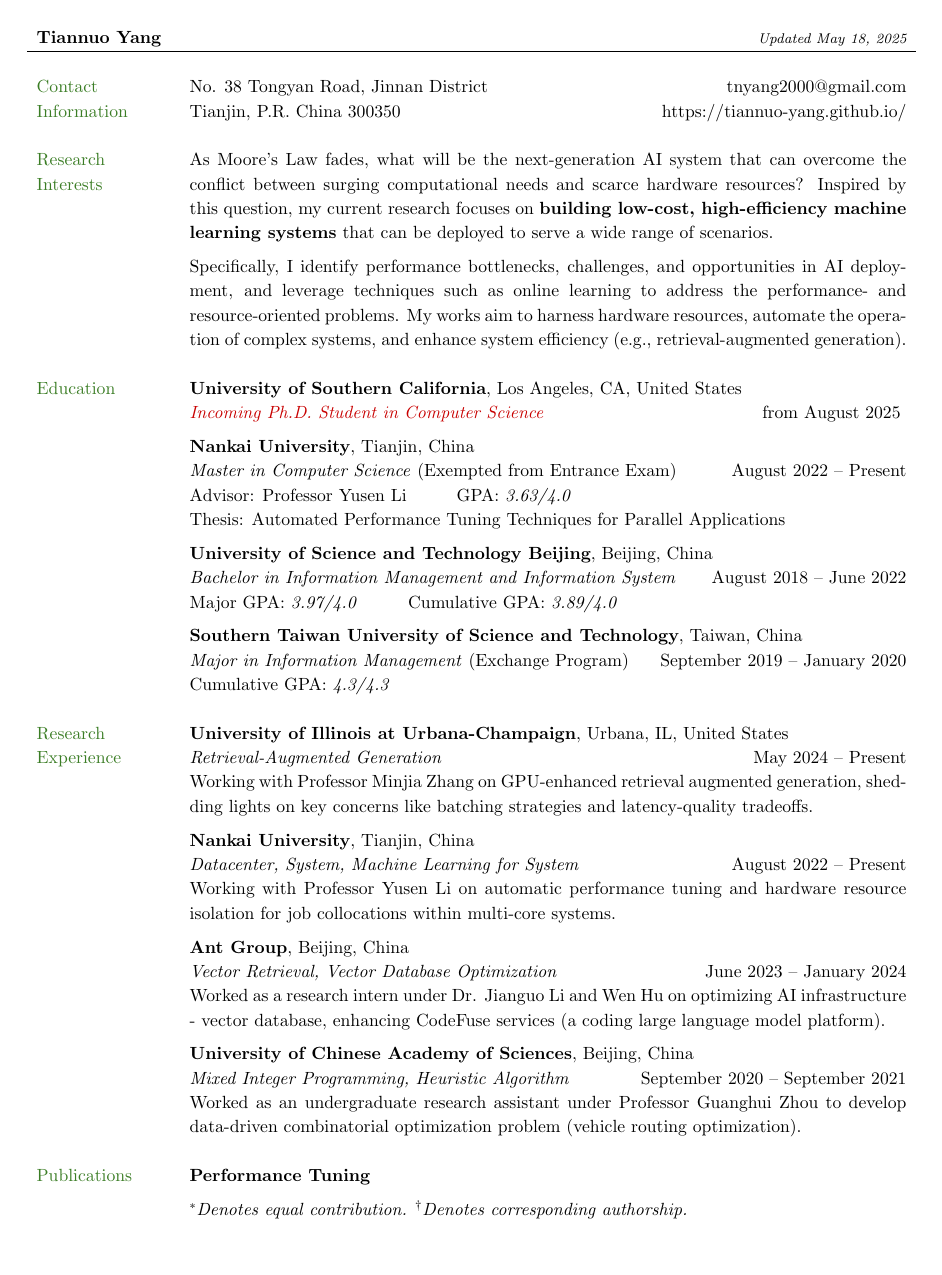
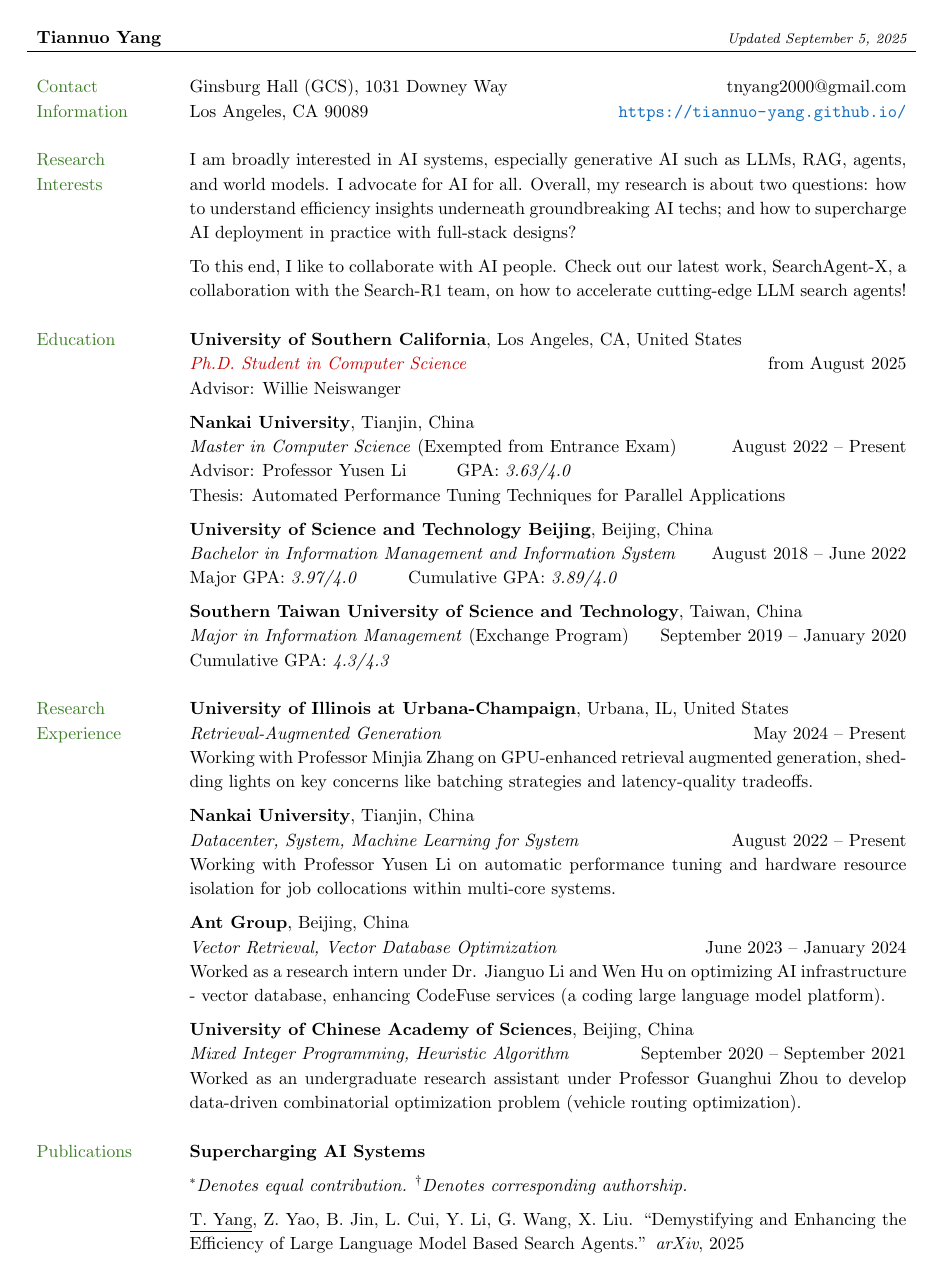
Before and after one commit to tiannuo-yang/tiannuo-yang.github.io, a LaTeX CV (files/academic_resume.tex): page 1 of 3. The pictures show the PDF file files/academic_resume.pdf that the author committed with the source.

Commit message:
update cv research interest

```diff
--- a/files/academic_resume.tex
+++ b/files/academic_resume.tex
@@ -72,17 +72,18 @@
 
 % --- Section: Contact Information --
 
-\textcolor{OliveGreen}{Contact} & No. 38 Tongyan Road, Jinnan District \hfill tnyang2000@gmail.com \\
-\textcolor{OliveGreen}{Information} & Tianjin, P.R. China 300350 \hfill  https://tiannuo-yang.github.io/ \\
+\textcolor{OliveGreen}{Contact} & Ginsburg Hall (GCS), 1031 Downey Way \hfill tnyang2000@gmail.com \\
+\textcolor{OliveGreen}{Information} & Los Angeles, CA 90089 \hfill  \url{https://tiannuo-yang.github.io/} \\
 & \\
 
 
 % --- Section: Research interests ---
 
 \nohyphens{\textcolor{OliveGreen}{Research Interests}}
-& As Moore’s Law fades, what will be the next-generation AI system that can overcome the conflict between surging computational needs and scarce hardware resources? Inspired by this question, my current research focuses on \textbf{building low-cost, high-efficiency machine learning systems} that can be deployed to serve a wide range of scenarios.
+& I am broadly interested in AI systems, especially generative AI such as LLMs, RAG, agents, and world models. I advocate for AI for all. Overall, my research is about two questions: how to understand efficiency insights underneath groundbreaking AI techs; and how to supercharge AI deployment in practice with full-stack designs?
 \vspace{0.01\textwidth} \\
-& Specifically, I identify performance bottlenecks, challenges, and opportunities in AI deployment, and leverage techniques such as online learning to address the performance- and resource-oriented problems. My works aim to harness hardware resources, automate the operation of complex systems, and enhance system efficiency (e.g., retrieval-augmented generation). \\
+
+& To this end, I like to collaborate with AI people. Check out our latest work, SearchAgent-X, a collaboration with the Search-R1 team, on how to accelerate cutting-edge LLM search agents!\\
 & \\
 
 
@@ -90,7 +91,8 @@
 
 \textcolor{OliveGreen}{Education}
 & \textbf{University of Southern California}, Los Angeles, CA, United States \\
-& \textcolor[RGB]{200, 0, 0}{\textit{Incoming Ph.D. Student in Computer Science}} \hfill from August 2025 \vspace{0.01\textwidth} \\
+& \textcolor[RGB]{200, 0, 0}{\textit{Ph.D. Student in Computer Science}} \hfill from August 2025 \\
+& Advisor: Willie Neiswanger \vspace{0.01\textwidth} \\
 
 & \textbf{Nankai University}, Tianjin, China \\
 & \textit{Master in Computer Science} (Exempted from Entrance Exam) \hfill August 2022 -- Present \\
@@ -144,10 +146,13 @@ latency-quality tradeoffs.
 
 % --- Section: Publications ---
 \nohyphens{\textcolor{OliveGreen}{Publications}}
-& \textbf{Performance Tuning}
+& \textbf{Supercharging AI Systems}
 \vspace{0.01\textwidth} \\
 
 & \textit{$^*$Denotes equal contribution. $^\dagger$Denotes corresponding authorship.}
+\vspace{0.01\textwidth} \\
+
+& \underline{T. Yang}, Z. Yao, B. Jin, L. Cui, Y. Li, G. Wang, X. Liu. \enquote{Demystifying and Enhancing the Efficiency of Large Language Model Based Search Agents.} \textit{arXiv}, 2025
 \vspace{0.01\textwidth} \\
 
 & K. Cheng, Z. Wang, W. Hu, \underline{T. Yang}, J. Li, S. Zhang. \enquote{SCOOT: Towards SLO-Optimized LLM Serving via Automatic Inference Engine Tuning.} \textit{The Web Conference (WWW)}, 2025. \textcolor[RGB]{200, 0, 0}{Oral Presentation.}
@@ -230,4 +235,4 @@ latency-quality tradeoffs.
 
 % --- Section: Talks and Services ---
 \nohyphens{\textcolor{OliveGreen}{Talks And}}
-& \textbf{Reviewer} for \\
+& \textbf{Invited talk} on "Towards Efficient LLM Search Agents" \\
```
Also changed, not shown: temp.txt (added, +12 -0 lines), files/academic_resume.pdf, files/academic_resume.tex (18 more changed lines), 3 other files.
